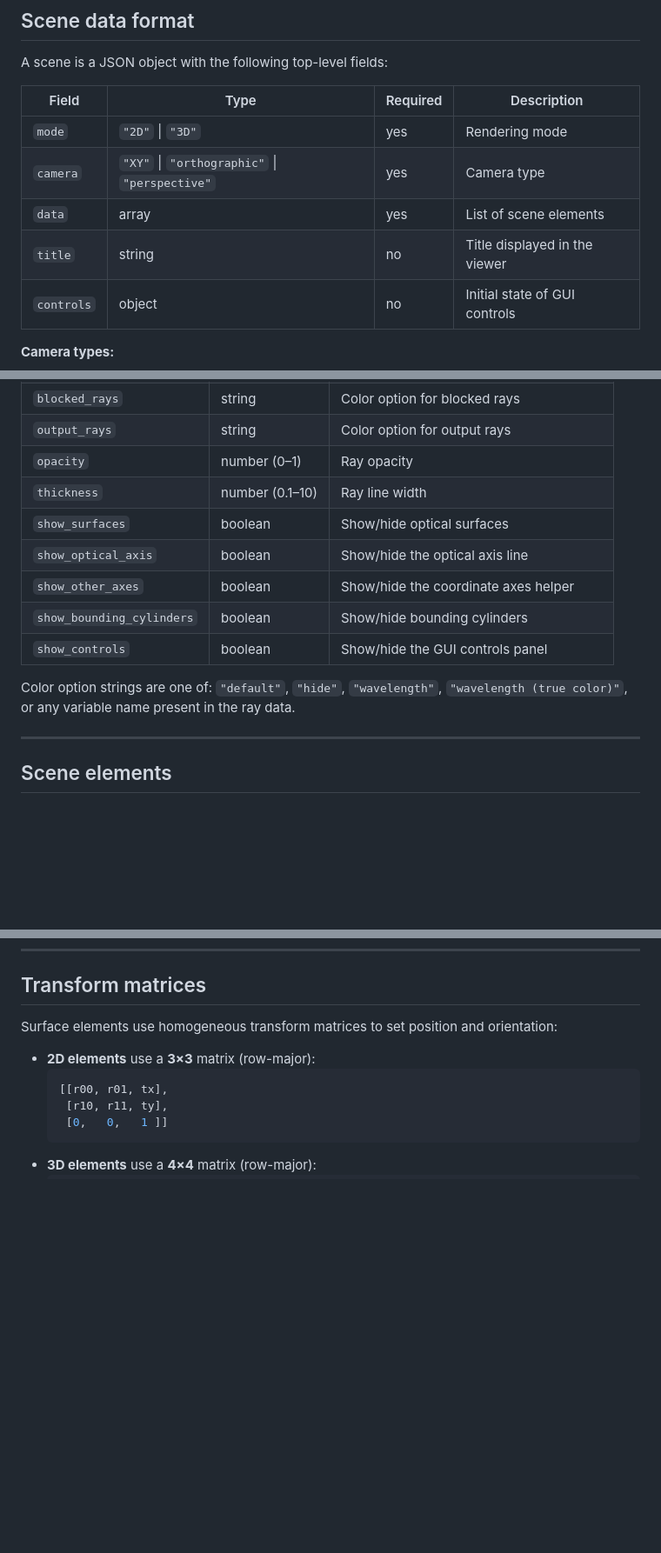
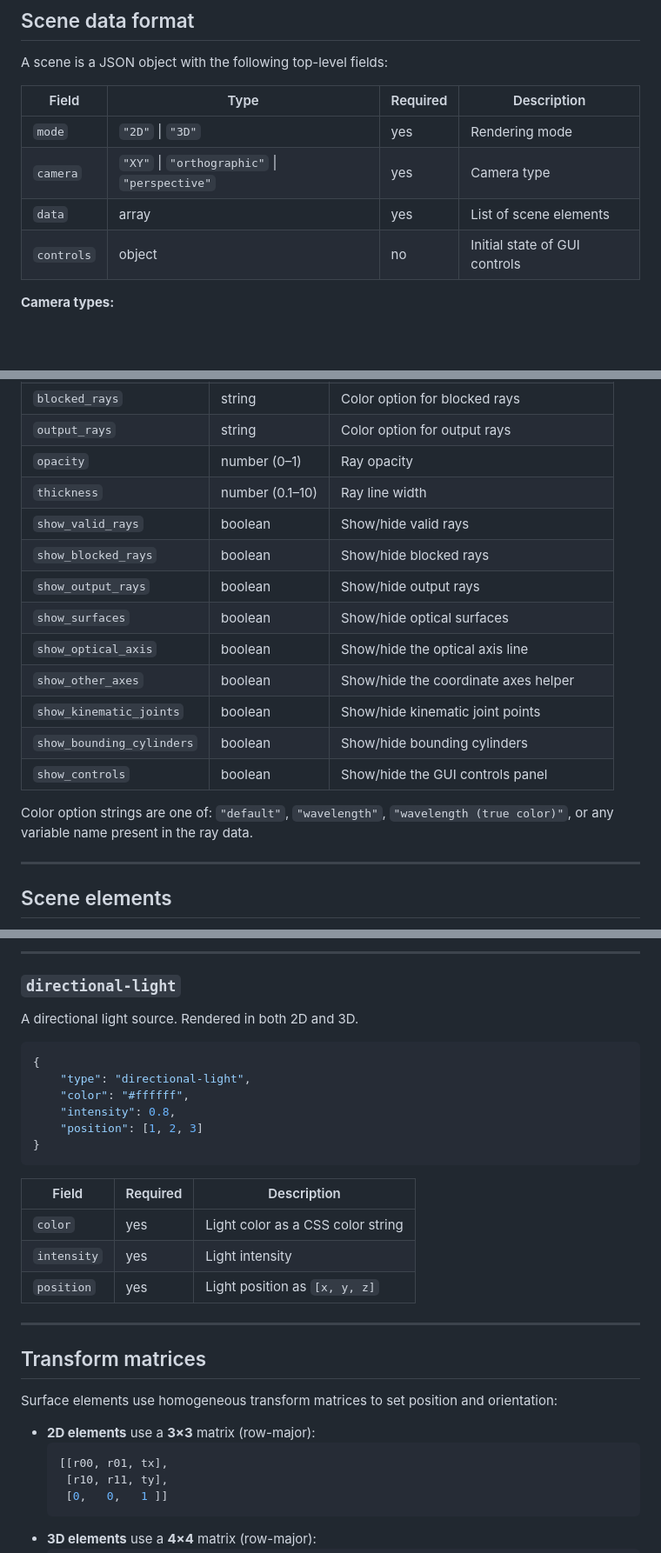
Before and after one commit to victorpoughon/tlmviewer, a Markdown page: README.md, 3 parts joined by grey strips. Shown at 87% size. Drawn GitHub-style; blank space fills up the shorter version.

````diff
--- a/README.md
+++ b/README.md
@@ -59,7 +59,6 @@ A scene is a JSON object with the following top-level fields:
 | `mode` | `"2D"` \| `"3D"` | yes | Rendering mode |
 | `camera` | `"XY"` \| `"orthographic"` \| `"perspective"` | yes | Camera type |
 | `data` | array | yes | List of scene elements |
-| `title` | string | no | Title displayed in the viewer |
 | `controls` | object | no | Initial state of GUI controls |
 
 **Camera types:**
@@ -79,13 +78,17 @@ The `controls` object sets the initial state of the viewer GUI. All fields are o
 | `output_rays` | string | Color option for output rays |
 | `opacity` | number (0–1) | Ray opacity |
 | `thickness` | number (0.1–10) | Ray line width |
+| `show_valid_rays` | boolean | Show/hide valid rays |
+| `show_blocked_rays` | boolean | Show/hide blocked rays |
+| `show_output_rays` | boolean | Show/hide output rays |
 | `show_surfaces` | boolean | Show/hide optical surfaces |
 | `show_optical_axis` | boolean | Show/hide the optical axis line |
 | `show_other_axes` | boolean | Show/hide the coordinate axes helper |
+| `show_kinematic_joints` | boolean | Show/hide kinematic joint points |
 | `show_bounding_cylinders` | boolean | Show/hide bounding cylinders |
 | `show_controls` | boolean | Show/hide the GUI controls panel |
 
-Color option strings are one of: `"default"`, `"hide"`, `"wavelength"`, `"wavelength (true color)"`, or any variable name present in the ray data.
+Color option strings are one of: `"default"`, `"wavelength"`, `"wavelength (true color)"`, or any variable name present in the ray data.
 
 ---
 
@@ -270,3 +351,26 @@ A wireframe box. 3D only.
+---
+
+### `directional-light`
+
+A directional light source. Rendered in both 2D and 3D.
+
+```json
+{
+    "type": "directional-light",
+    "color": "#ffffff",
+    "intensity": 0.8,
+    "position": [1, 2, 3]
+}
+```
+
+| Field | Required | Description |
+|---|---|---|
+| `color` | yes | Light color as a CSS color string |
+| `intensity` | yes | Light intensity |
+| `position` | yes | Light position as `[x, y, z]` |
+
+---
+
 ## Transform matrices
 
 Surface elements use homogeneous transform matrices to set position and orientation:
````
Also changed, not shown: other parts of README.md (+81 -3 lines), .claude/camera_refactor.md (+0 -1 lines).
